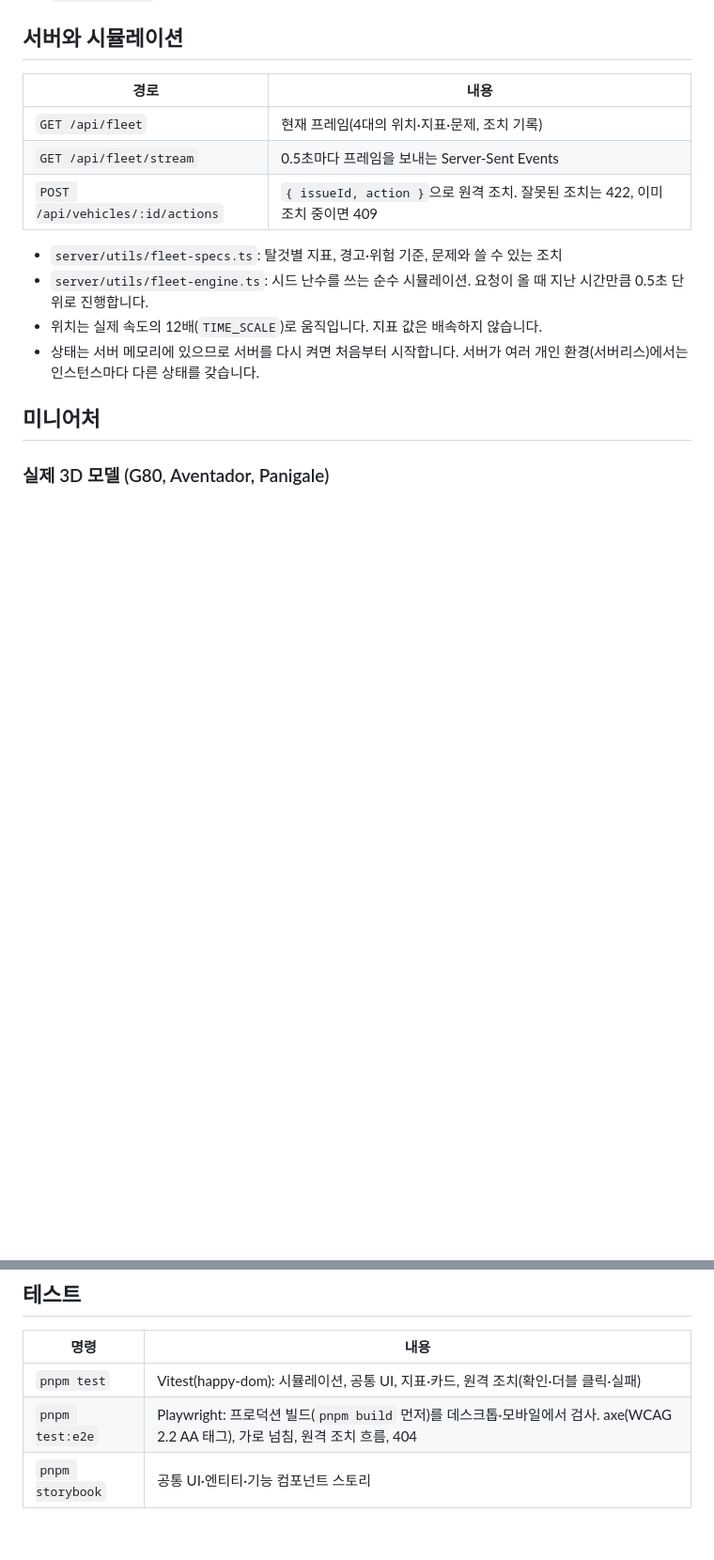
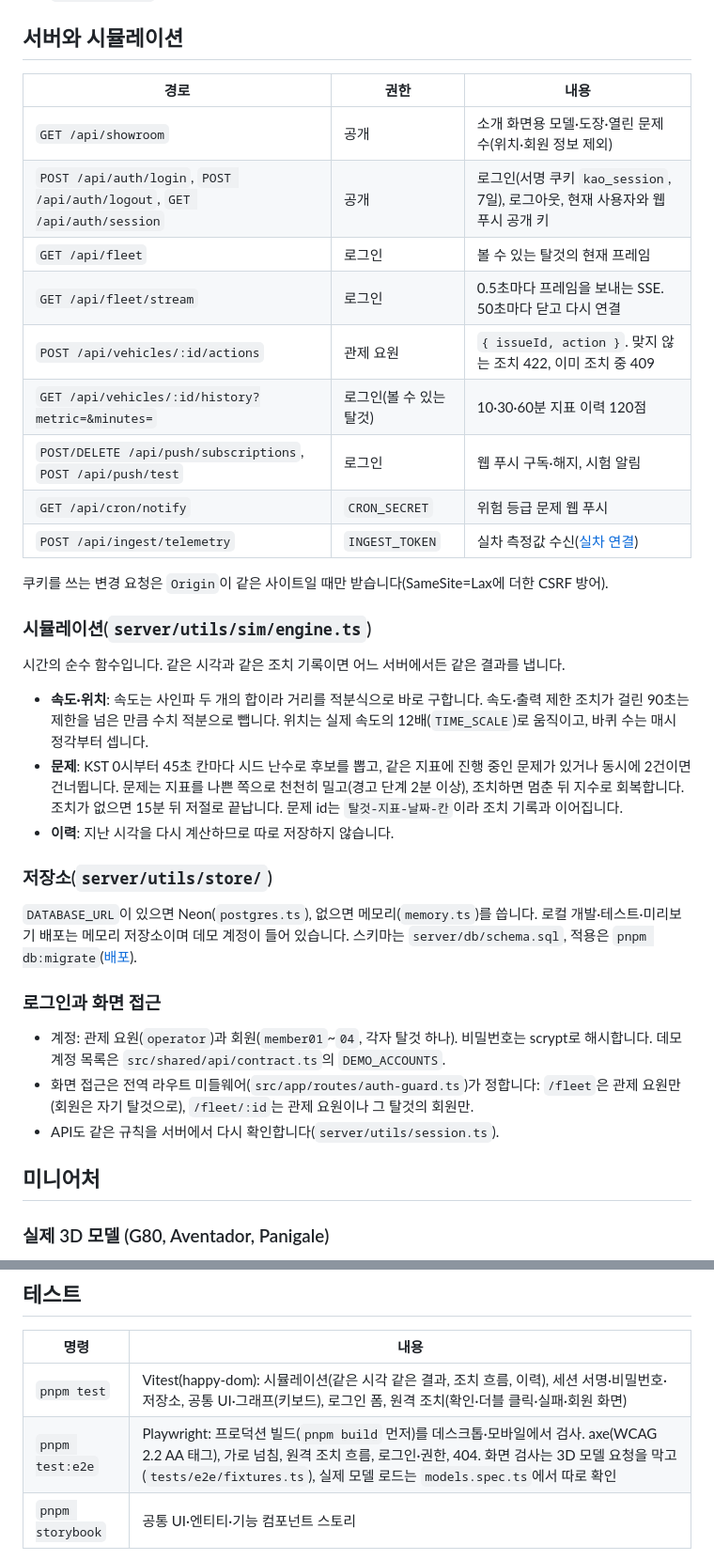
Before and after one commit to ryushin01/kao, a Markdown page: docs/development.md, 2 parts joined by grey strips. Shown at 94% size. Rendered like a GitHub page; blank space fills up the shorter version.

```diff
--- a/docs/development.md
+++ b/docs/development.md
@@ -22,16 +22,37 @@ Nuxt 4의 `app/` 폴더는 라우트와 진입점만 둡니다. 화면 코드는
 
 ## 서버와 시뮬레이션
 
-| 경로 | 내용 |
-|---|---|
-| `GET /api/fleet` | 현재 프레임(4대의 위치·지표·문제, 조치 기록) |
-| `GET /api/fleet/stream` | 0.5초마다 프레임을 보내는 Server-Sent Events |
-| `POST /api/vehicles/:id/actions` | `{ issueId, action }`으로 원격 조치. 잘못된 조치는 422, 이미 조치 중이면 409 |
+| 경로 | 권한 | 내용 |
+|---|---|---|
+| `GET /api/showroom` | 공개 | 소개 화면용 모델·도장·열린 문제 수(위치·회원 정보 제외) |
+| `POST /api/auth/login`, `POST /api/auth/logout`, `GET /api/auth/session` | 공개 | 로그인(서명 쿠키 `kao_session`, 7일), 로그아웃, 현재 사용자와 웹 푸시 공개 키 |
+| `GET /api/fleet` | 로그인 | 볼 수 있는 탈것의 현재 프레임 |
+| `GET /api/fleet/stream` | 로그인 | 0.5초마다 프레임을 보내는 SSE. 50초마다 닫고 다시 연결 |
+| `POST /api/vehicles/:id/actions` | 관제 요원 | `{ issueId, action }`. 맞지 않는 조치 422, 이미 조치 중 409 |
+| `GET /api/vehicles/:id/history?metric=&minutes=` | 로그인(볼 수 있는 탈것) | 10·30·60분 지표 이력 120점 |
+| `POST/DELETE /api/push/subscriptions`, `POST /api/push/test` | 로그인 | 웹 푸시 구독·해지, 시험 알림 |
+| `GET /api/cron/notify` | `CRON_SECRET` | 위험 등급 문제 웹 푸시 |
+| `POST /api/ingest/telemetry` | `INGEST_TOKEN` | 실차 측정값 수신([실차 연결](integration.md)) |
 
-- `server/utils/fleet-specs.ts`: 탈것별 지표, 경고·위험 기준, 문제와 쓸 수 있는 조치
-- `server/utils/fleet-engine.ts`: 시드 난수를 쓰는 순수 시뮬레이션. 요청이 올 때 지난 시간만큼 0.5초 단위로 진행합니다.
-- 위치는 실제 속도의 12배(`TIME_SCALE`)로 움직입니다. 지표 값은 배속하지 않습니다.
-- 상태는 서버 메모리에 있으므로 서버를 다시 켜면 처음부터 시작합니다. 서버가 여러 개인 환경(서버리스)에서는 인스턴스마다 다른 상태를 갖습니다.
+쿠키를 쓰는 변경 요청은 `Origin`이 같은 사이트일 때만 받습니다(SameSite=Lax에 더한 CSRF 방어).
+
+### 시뮬레이션(`server/utils/sim/engine.ts`)
+
+시간의 순수 함수입니다. 같은 시각과 같은 조치 기록이면 어느 서버에서든 같은 결과를 냅니다.
+
+- **속도·위치**: 속도는 사인파 두 개의 합이라 거리를 적분식으로 바로 구합니다. 속도·출력 제한 조치가 걸린 90초는 제한을 넘은 만큼 수치 적분으로 뺍니다. 위치는 실제 속도의 12배(`TIME_SCALE`)로 움직이고, 바퀴 수는 매시 정각부터 셉니다.
+- **문제**: KST 0시부터 45초 칸마다 시드 난수로 후보를 뽑고, 같은 지표에 진행 중인 문제가 있거나 동시에 2건이면 건너뜁니다. 문제는 지표를 나쁜 쪽으로 천천히 밀고(경고 단계 2분 이상), 조치하면 멈춘 뒤 지수로 회복합니다. 조치가 없으면 15분 뒤 저절로 끝납니다. 문제 id는 `탈것-지표-날짜-칸`이라 조치 기록과 이어집니다.
+- **이력**: 지난 시각을 다시 계산하므로 따로 저장하지 않습니다.
+
+### 저장소(`server/utils/store/`)
+
+`DATABASE_URL`이 있으면 Neon(`postgres.ts`), 없으면 메모리(`memory.ts`)를 씁니다. 로컬 개발·테스트·미리보기 배포는 메모리 저장소이며 데모 계정이 들어 있습니다. 스키마는 `server/db/schema.sql`, 적용은 `pnpm db:migrate`([배포](deploy.md)).
+
+### 로그인과 화면 접근
+
+- 계정: 관제 요원(`operator`)과 회원(`member01`~`04`, 각자 탈것 하나). 비밀번호는 scrypt로 해시합니다. 데모 계정 목록은 `src/shared/api/contract.ts`의 `DEMO_ACCOUNTS`.
+- 화면 접근은 전역 라우트 미들웨어(`src/app/routes/auth-guard.ts`)가 정합니다: `/fleet`은 관제 요원만(회원은 자기 탈것으로), `/fleet/:id`는 관제 요원이나 그 탈것의 회원만.
+- API도 같은 규칙을 서버에서 다시 확인합니다(`server/utils/session.ts`).
 
 ## 미니어처
 
@@ -55,8 +76,8 @@ Nuxt 4의 `app/` 폴더는 라우트와 진입점만 둡니다. 화면 코드는
 
 | 명령 | 내용 |
 |---|---|
-| `pnpm test` | Vitest(happy-dom): 시뮬레이션, 공통 UI, 지표·카드, 원격 조치(확인·더블 클릭·실패) |
-| `pnpm test:e2e` | Playwright: 프로덕션 빌드(`pnpm build` 먼저)를 데스크톱·모바일에서 검사. axe(WCAG 2.2 AA 태그), 가로 넘침, 원격 조치 흐름, 404 |
+| `pnpm test` | Vitest(happy-dom): 시뮬레이션(같은 시각 같은 결과, 조치 흐름, 이력), 세션 서명·비밀번호·저장소, 공통 UI·그래프(키보드), 로그인 폼, 원격 조치(확인·더블 클릭·실패·회원 화면) |
+| `pnpm test:e2e` | Playwright: 프로덕션 빌드(`pnpm build` 먼저)를 데스크톱·모바일에서 검사. axe(WCAG 2.2 AA 태그), 가로 넘침, 원격 조치 흐름, 로그인·권한, 404. 화면 검사는 3D 모델 요청을 막고(`tests/e2e/fixtures.ts`), 실제 모델 로드는 `models.spec.ts`에서 따로 확인 |
 | `pnpm storybook` | 공통 UI·엔티티·기능 컴포넌트 스토리 |
 
 axe를 통과해도 KWCAG 2.2를 모두 만족하는 것은 아니므로 새 화면은 키보드, 화면 낭독기, 정지 기능을 직접 확인합니다.
```
Also changed, not shown: CHANGELOG.md (+11 -0 lines), README.md (+23 -10 lines), docs/deploy.md (added, +54 -0 lines), docs/integration.md (added, +51 -0 lines), docs/images/history.jpg (added), docs/images/login.jpg (added), 4 other files.
